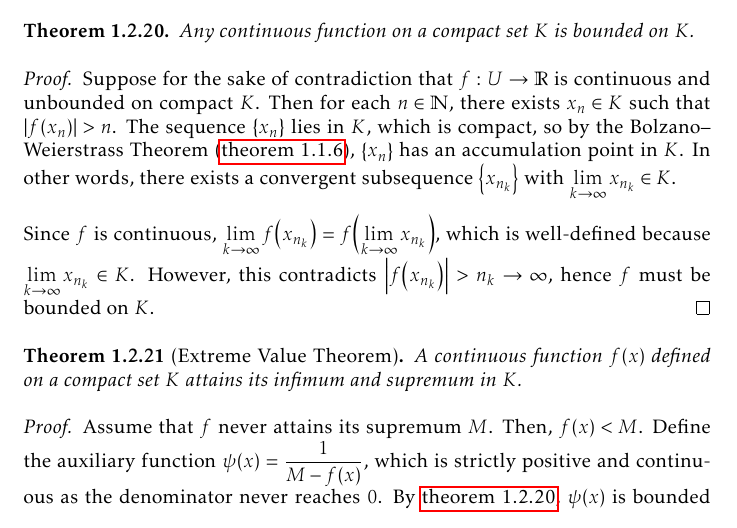
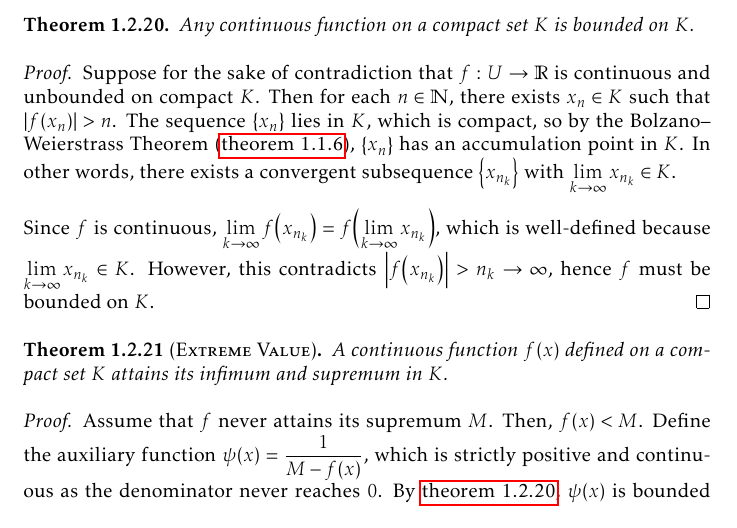
Before and after one commit to slipperking/complex-analysis-latex, a LaTeX document (main.tex): part of page 12 of 195, cut so that both start at the same text. Compiled offline with pdfLaTeX.

Commit message:
overleaf_to_git (Wed Sep 24 17:00:49 2025 -0700): update main.tex from r21993 to r21994

```diff
--- a/main.tex
+++ b/main.tex
@@ -323,7 +323,7 @@ It is important to note that in the case of multiple explicit variables, a disti
 
     Since \(f\) is continuous, \(\lim_{k\to\infty}f\qty(x_{n_k})=f\qty(\lim_{k\to\infty}x_{n_k})\), which is well-defined because \(\lim_{k\to\infty} x_{n_k}\in K\). However, this contradicts \(\qty|f\paren{x_{n_k}}|>n_k\to\infty\), hence \(f\) must be bounded on \(K\).
 \end{proof}
-\begin{theorem}[Extreme Value Theorem]\label{thm:extremevalue}
+\begin{theorem}[\textsc{Extreme Value}]\label{thm:extremevalue}
     A continuous function \(f(x)\) defined on a compact set \(K\) attains its infimum and supremum in \(K\).
 \end{theorem}
 \begin{proof}
```
